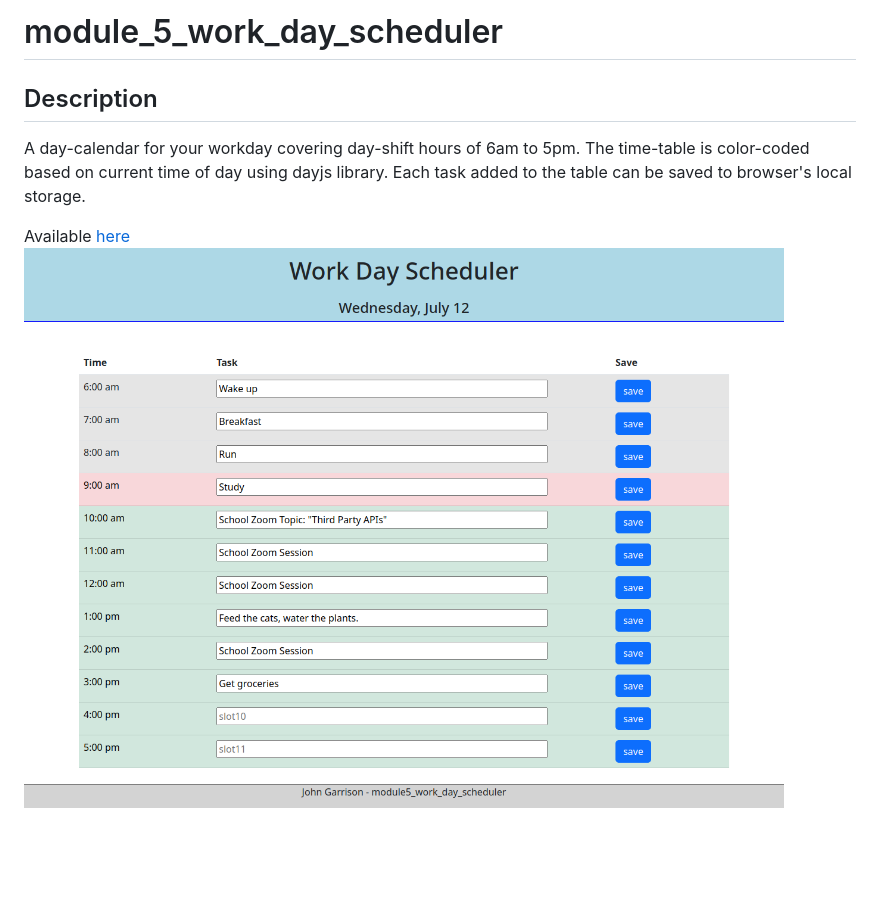
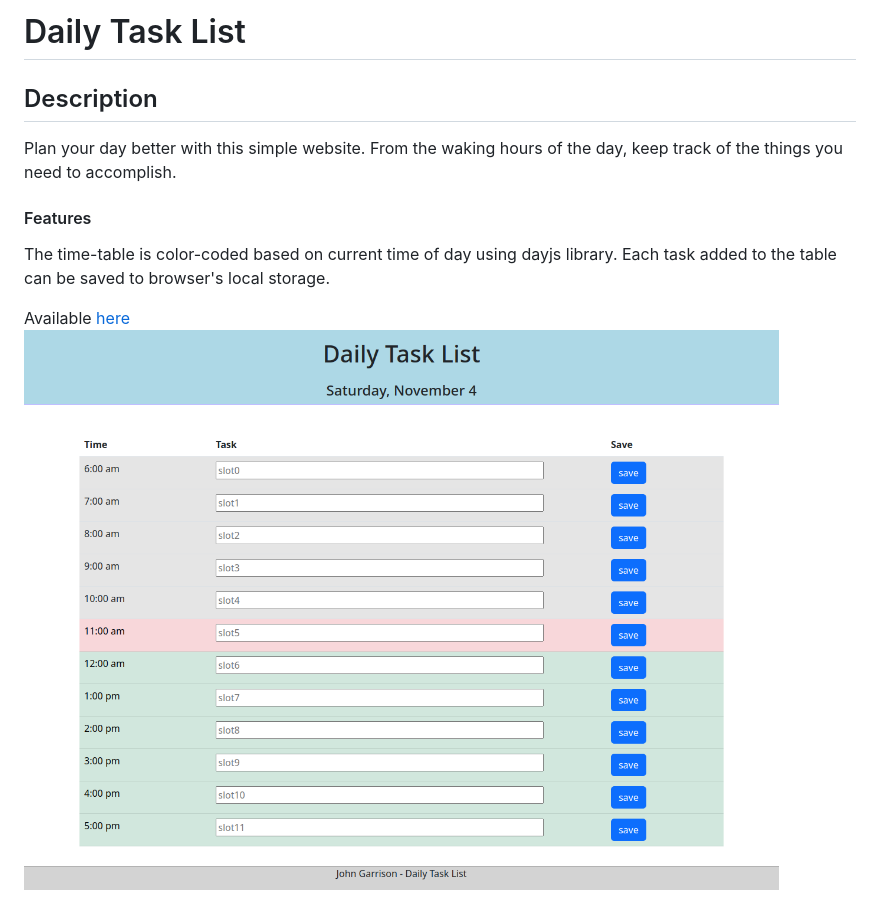
Before and after one commit to johntg96/module5_work_day_scheduler, a Markdown page: README.md, the part around the change. Rendered like a GitHub page; pictures changed too: assets/images/screenshot.png; blank space fills up the shorter version.

Commit message:
rewrote description and updated screenshot

```diff
--- a/README.md
+++ b/README.md
@@ -1,6 +1,9 @@
-# module_5_work_day_scheduler
+# Daily Task List
 ## Description
-A day-calendar for your workday covering day-shift hours of 6am to 5pm.
+Plan your day better with this simple website.
+From the waking hours of the day, keep track of the things you need to accomplish.
+
+#### Features
 The time-table is color-coded based on current time of day using dayjs library.
 Each task added to the table can be saved to browser's local storage.
 
```
